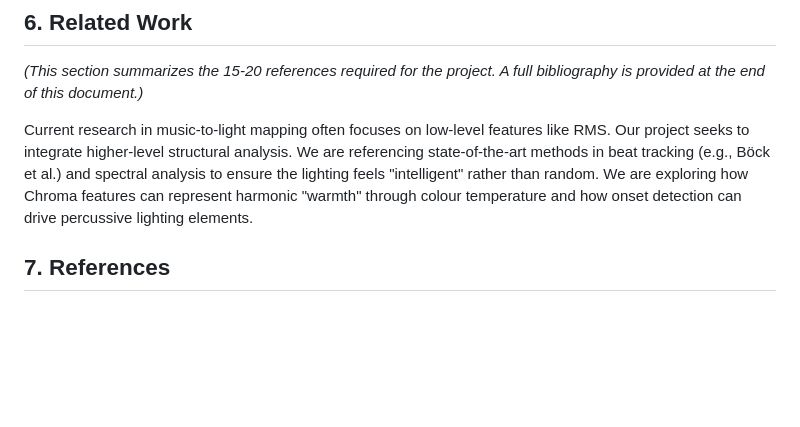
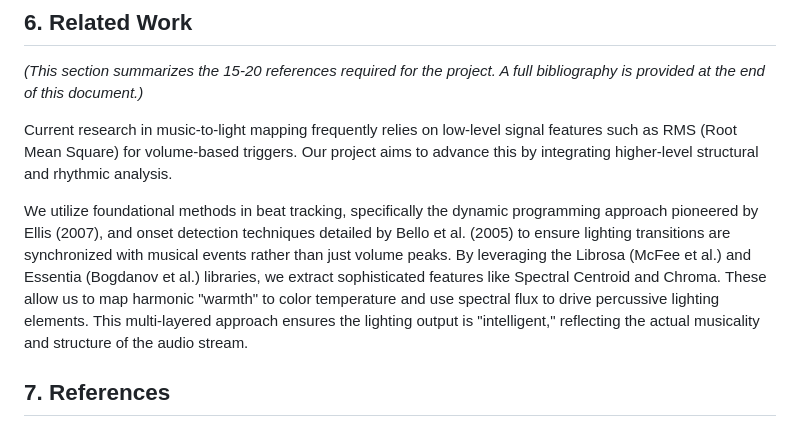
Before and after one commit to zack122/CSC-475, a Markdown page: README.md, the part around the change. Rendered like a GitHub page; blank space fills up the shorter version.

Commit message:
Updated related works section

```diff
--- a/README.md
+++ b/README.md
@@ -70,7 +70,9 @@ System performance will be evaluated based on latency, feature stability, and su
 ## 6. Related Work
 *(This section summarizes the 15-20 references required for the project. A full bibliography is provided at the end of this document.)*
 
-Current research in music-to-light mapping often focuses on low-level features like RMS. Our project seeks to integrate higher-level structural analysis. We are referencing state-of-the-art methods in beat tracking (e.g., Böck et al.) and spectral analysis to ensure the lighting feels "intelligent" rather than random. We are exploring how Chroma features can represent harmonic "warmth" through colour temperature and how onset detection can drive percussive lighting elements.
+Current research in music-to-light mapping frequently relies on low-level signal features such as RMS (Root Mean Square) for volume-based triggers. Our project aims to advance this by integrating higher-level structural and rhythmic analysis.
+
+We utilize foundational methods in beat tracking, specifically the dynamic programming approach pioneered by Ellis (2007), and onset detection techniques detailed by Bello et al. (2005) to ensure lighting transitions are synchronized with musical events rather than just volume peaks. By leveraging the Librosa (McFee et al.) and Essentia (Bogdanov et al.) libraries, we extract sophisticated features like Spectral Centroid and Chroma. These allow us to map harmonic "warmth" to color temperature and use spectral flux to drive percussive lighting elements. This multi-layered approach ensures the lighting output is "intelligent," reflecting the actual musicality and structure of the audio stream.
 
 ## 7. References
 
```
